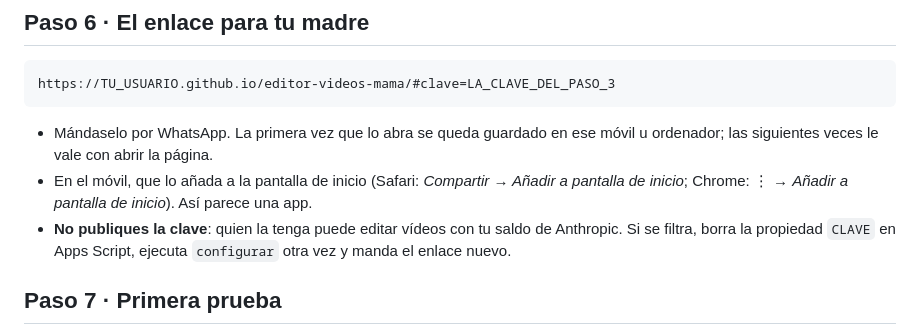
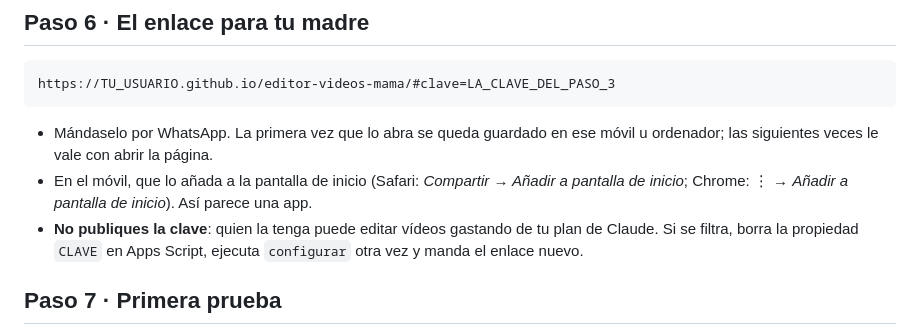
Before and after one commit to jsanpastor/editor-videos-mama, a Markdown page: GUIA_CONFIGURACION.md, the part around the change. GitHub-like rendering.

Commit message:
Guía: texto de la clave
Co-Authored-By: Claude Opus 5.5 <noreply@anthropic.com>

```diff
--- a/GUIA_CONFIGURACION.md
+++ b/GUIA_CONFIGURACION.md
@@ -120,7 +120,7 @@ https://TU_USUARIO.github.io/editor-videos-mama/#clave=LA_CLAVE_DEL_PASO_3
   ordenador; las siguientes veces le vale con abrir la página.
 - En el móvil, que lo añada a la pantalla de inicio (Safari: *Compartir → Añadir a
   pantalla de inicio*; Chrome: ⋮ → *Añadir a pantalla de inicio*). Así parece una app.
-- **No publiques la clave**: quien la tenga puede editar vídeos con tu saldo de Anthropic.
+- **No publiques la clave**: quien la tenga puede editar vídeos gastando de tu plan de Claude.
   Si se filtra, borra la propiedad `CLAVE` en Apps Script, ejecuta `configurar` otra vez y
   manda el enlace nuevo.
 
```
